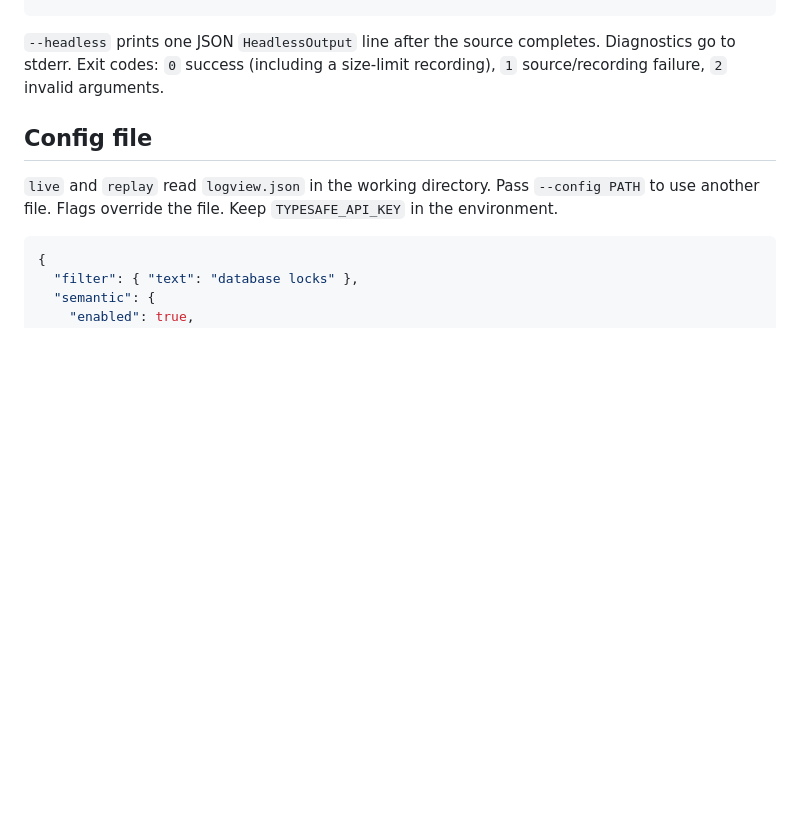
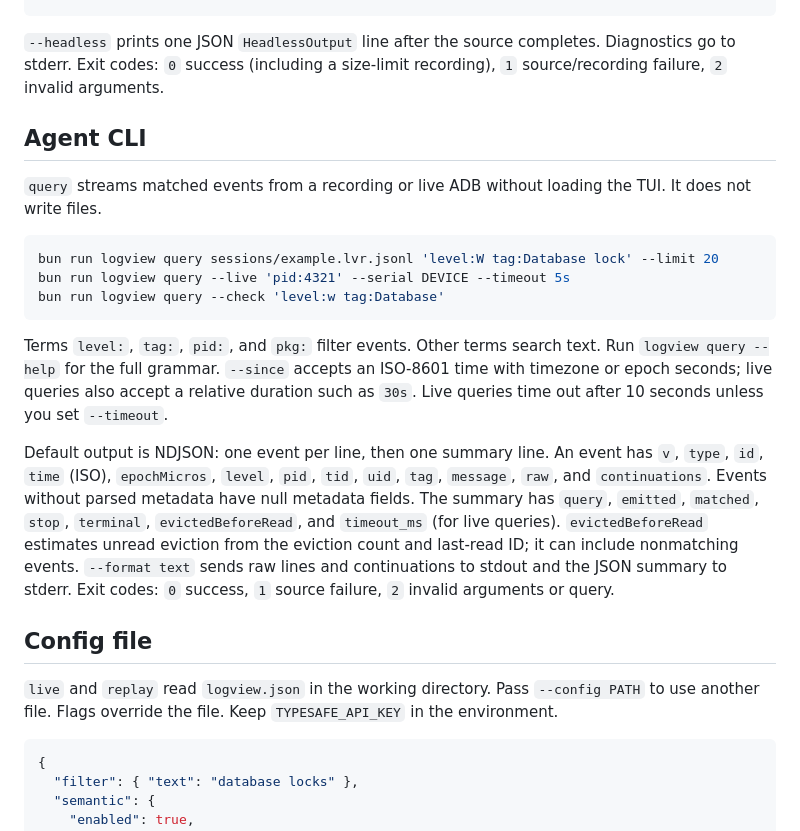
Before and after one commit to iurysza/logview, a Markdown page: README.md, the part around the change. GitHub-like rendering; blank space fills up the shorter version.

Commit message:
docs: describe agent query CLI

````diff
--- a/README.md
+++ b/README.md
@@ -20,6 +20,20 @@ bun run logview replay sessions/example.lvr.jsonl --config logview.json
 ```
 
 `--headless` prints one JSON `HeadlessOutput` line after the source completes. Diagnostics go to stderr. Exit codes: `0` success (including a size-limit recording), `1` source/recording failure, `2` invalid arguments.
+
+## Agent CLI
+
+`query` streams matched events from a recording or live ADB without loading the TUI. It does not write files.
+
+```sh
+bun run logview query sessions/example.lvr.jsonl 'level:W tag:Database lock' --limit 20
+bun run logview query --live 'pid:4321' --serial DEVICE --timeout 5s
+bun run logview query --check 'level:w tag:Database'
+```
+
+Terms `level:`, `tag:`, `pid:`, and `pkg:` filter events. Other terms search text. Run `logview query --help` for the full grammar. `--since` accepts an ISO-8601 time with timezone or epoch seconds; live queries also accept a relative duration such as `30s`. Live queries time out after 10 seconds unless you set `--timeout`.
+
+Default output is NDJSON: one event per line, then one summary line. An event has `v`, `type`, `id`, `time` (ISO), `epochMicros`, `level`, `pid`, `tid`, `uid`, `tag`, `message`, `raw`, and `continuations`. Events without parsed metadata have null metadata fields. The summary has `query`, `emitted`, `matched`, `stop`, `terminal`, `evictedBeforeRead`, and `timeout_ms` (for live queries). `evictedBeforeRead` estimates unread eviction from the eviction count and last-read ID; it can include nonmatching events. `--format text` sends raw lines and continuations to stdout and the JSON summary to stderr. Exit codes: `0` success, `1` source failure, `2` invalid arguments or query.
 
 ## Config file
 
````
